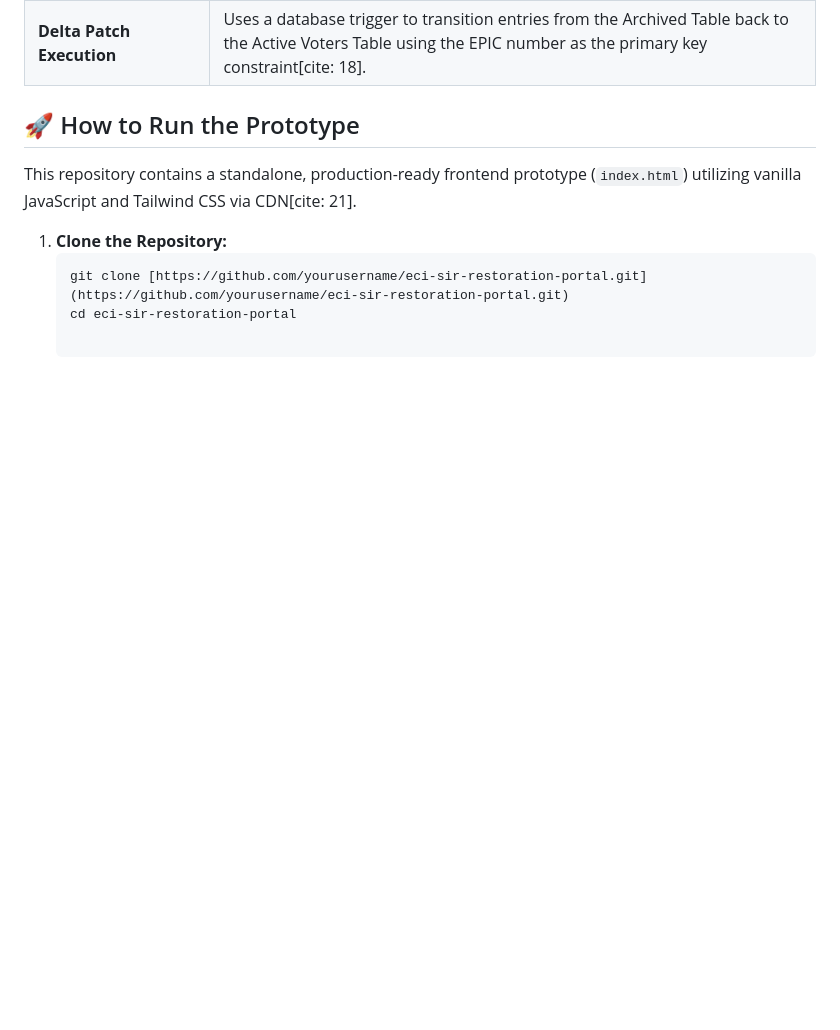
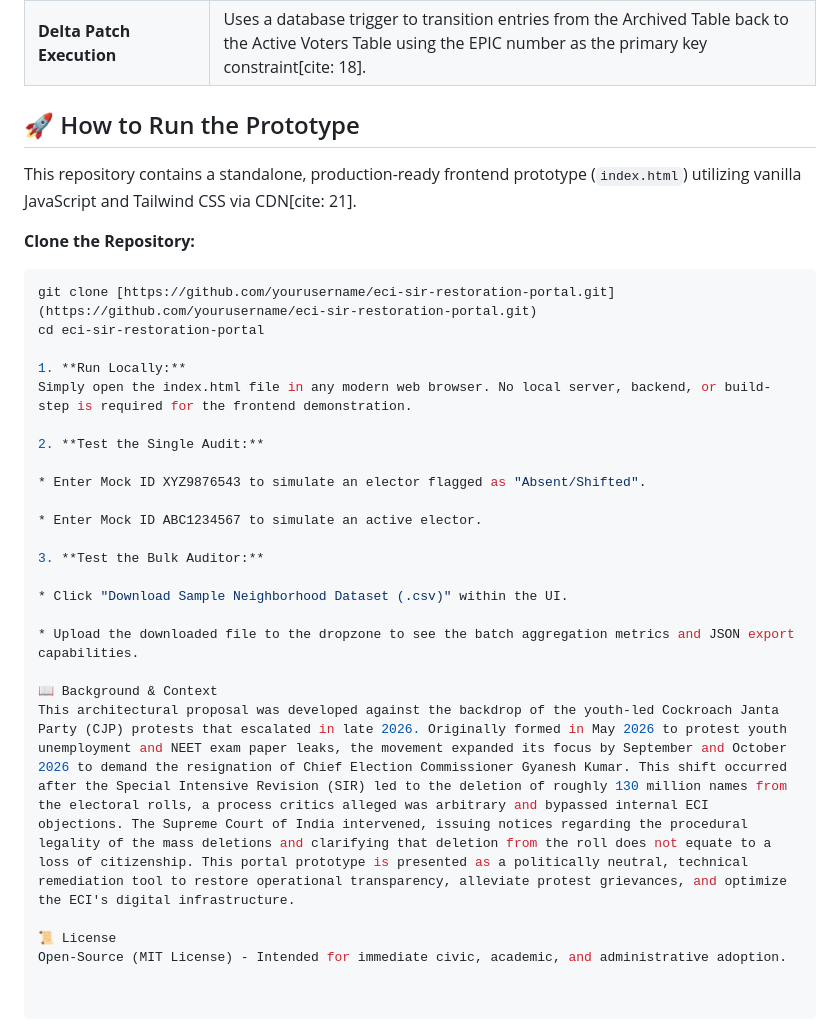
Before and after one commit to deebong/eci-sir-restoration-portal, a Markdown page: README.md, the part around the change. Rendered like a GitHub page; blank space fills up the shorter version.

Commit message:
Update README with running and testing instructions
Added instructions for running the prototype and testing features.

````diff
--- a/README.md
+++ b/README.md
@@ -34,7 +34,28 @@ The proposed data flow relies on existing ECI database structures while introduc
 
 This repository contains a standalone, production-ready frontend prototype (`index.html`) utilizing vanilla JavaScript and Tailwind CSS via CDN[cite: 21].
 
-1. **Clone the Repository:**
+**Clone the Repository:**
    ```bash
    git clone [https://github.com/yourusername/eci-sir-restoration-portal.git](https://github.com/yourusername/eci-sir-restoration-portal.git)
    cd eci-sir-restoration-portal
+
+1. **Run Locally:**
+Simply open the index.html file in any modern web browser. No local server, backend, or build-step is required for the frontend demonstration.
+
+2. **Test the Single Audit:**
+
+* Enter Mock ID XYZ9876543 to simulate an elector flagged as "Absent/Shifted".
+
+* Enter Mock ID ABC1234567 to simulate an active elector.
+
+3. **Test the Bulk Auditor:**
+
+* Click "Download Sample Neighborhood Dataset (.csv)" within the UI.
+
+* Upload the downloaded file to the dropzone to see the batch aggregation metrics and JSON export capabilities.
+
+📖 Background & Context
+This architectural proposal was developed against the backdrop of the youth-led Cockroach Janta Party (CJP) protests that escalated in late 2026. Originally formed in May 2026 to protest youth unemployment and NEET exam paper leaks, the movement expanded its focus by September and October 2026 to demand the resignation of Chief Election Commissioner Gyanesh Kumar. This shift occurred after the Special Intensive Revision (SIR) led to the deletion of roughly 130 million names from the electoral rolls, a process critics alleged was arbitrary and bypassed internal ECI objections. The Supreme Court of India intervened, issuing notices regarding the procedural legality of the mass deletions and clarifying that deletion from the roll does not equate to a loss of citizenship. This portal prototype is presented as a politically neutral, technical remediation tool to restore operational transparency, alleviate protest grievances, and optimize the ECI's digital infrastructure.
+
+📜 License
+Open-Source (MIT License) - Intended for immediate civic, academic, and administrative adoption.
````
